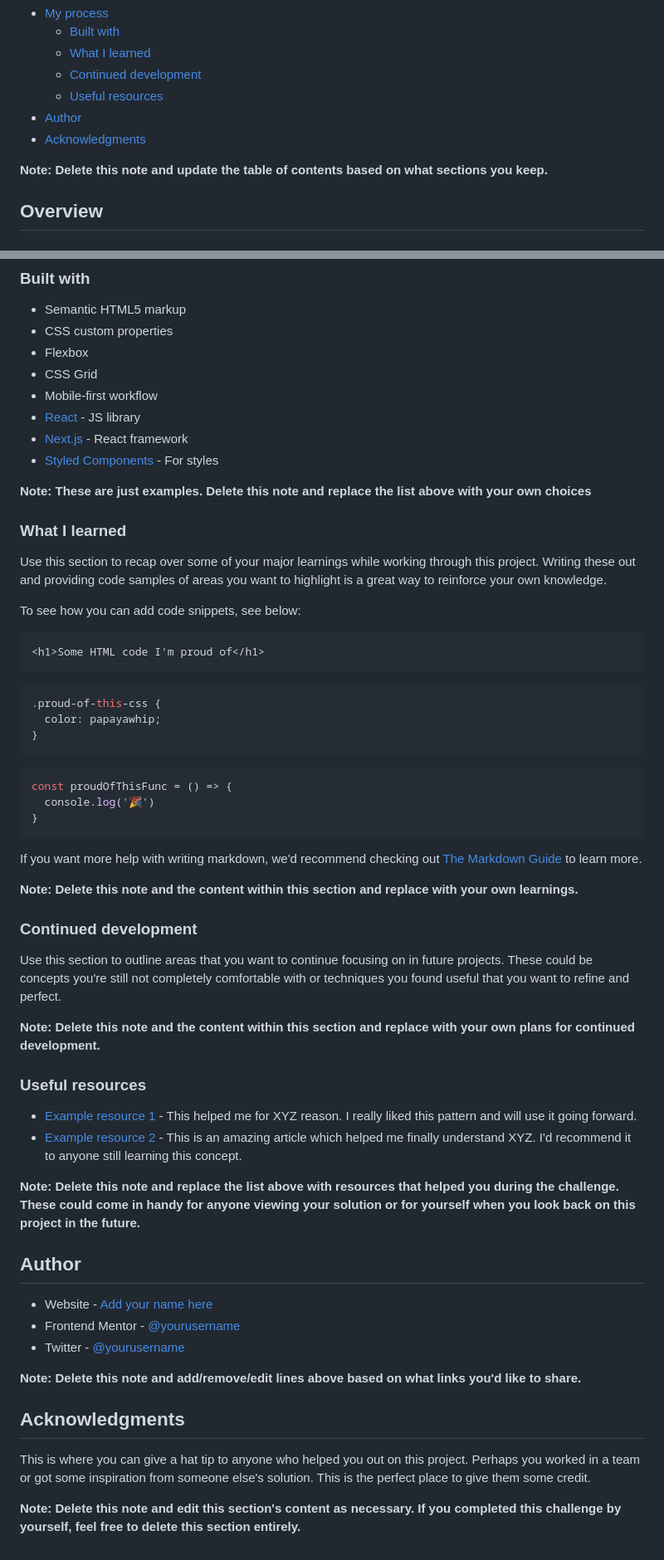
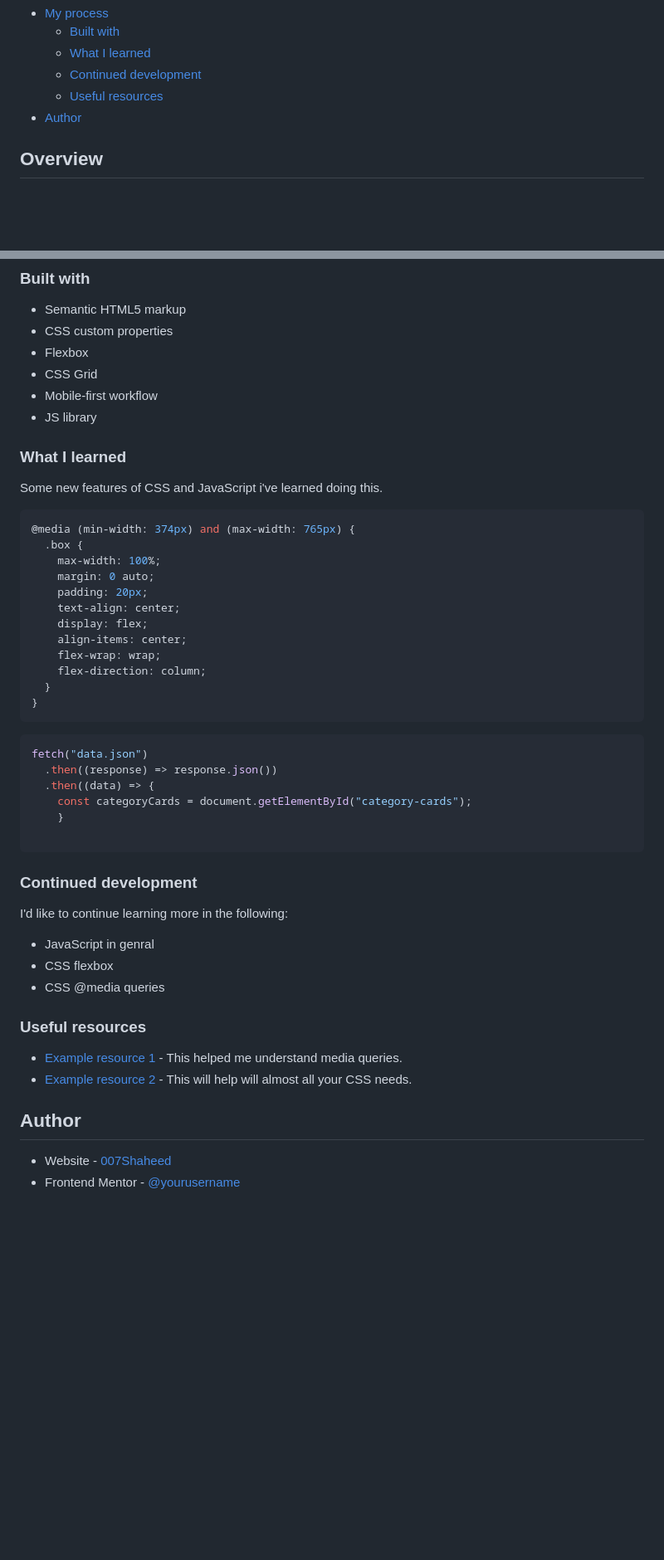
Before and after one commit to 007Shaheed/results-summary-component-main, a Markdown page: README-template.md, 2 parts joined by grey strips. Shown: that part at 83% size. GitHub-like rendering; blank space fills up the shorter version.

````diff
--- a/README-template.md
+++ b/README-template.md
@@ -14,9 +14,6 @@ This is a solution to the [Results summary component challenge on Frontend Mento
   - [Continued development](#continued-development)
   - [Useful resources](#useful-resources)
 - [Author](#author)
-- [Acknowledgments](#acknowledgments)
-
-**Note: Delete this note and update the table of contents based on what sections you keep.**
 
 ## Overview
 
@@ -54,59 +43,50 @@ Then crop/optimize/edit your image however you like, add it to your project, and
 - Flexbox
 - CSS Grid
 - Mobile-first workflow
-- [React](https://reactjs.org/) - JS library
-- [Next.js](https://nextjs.org/) - React framework
-- [Styled Components](https://styled-components.com/) - For styles
-
-**Note: These are just examples. Delete this note and replace the list above with your own choices**
+- JS library
 
 ### What I learned
 
-Use this section to recap over some of your major learnings while working through this project. Writing these out and providing code samples of areas you want to highlight is a great way to reinforce your own knowledge.
+Some new features of CSS and JavaScript i've learned doing this.
 
-To see how you can add code snippets, see below:
-
-```html
-<h1>Some HTML code I'm proud of</h1>
-```
 ```css
-.proud-of-this-css {
-  color: papayawhip;
-}
-```
-```js
-const proudOfThisFunc = () => {
-  console.log('🎉')
+@media (min-width: 374px) and (max-width: 765px) {
+  .box {
+    max-width: 100%;
+    margin: 0 auto;
+    padding: 20px;
+    text-align: center;
+    display: flex;
+    align-items: center;
+    flex-wrap: wrap;
+    flex-direction: column;
+  }
 }
 ```
 
-If you want more help with writing markdown, we'd recommend checking out [The Markdown Guide](https://www.markdownguide.org/) to learn more.
+```js
+fetch("data.json")
+  .then((response) => response.json())
+  .then((data) => {
+    const categoryCards = document.getElementById("category-cards");
+    }
 
-**Note: Delete this note and the content within this section and replace with your own learnings.**
+```
 
 ### Continued development
 
-Use this section to outline areas that you want to continue focusing on in future projects. These could be concepts you're still not completely comfortable with or techniques you found useful that you want to refine and perfect.
+I'd like to continue learning more in the following:
 
-**Note: Delete this note and the content within this section and replace with your own plans for continued development.**
+- JavaScript in genral
+- CSS flexbox
+- CSS @media queries
 
 ### Useful resources
 
-- [Example resource 1](https://www.example.com) - This helped me for XYZ reason. I really liked this pattern and will use it going forward.
-- [Example resource 2](https://www.example.com) - This is an amazing article which helped me finally understand XYZ. I'd recommend it to anyone still learning this concept.
-
-**Note: Delete this note and replace the list above with resources that helped you during the challenge. These could come in handy for anyone viewing your solution or for yourself when you look back on this project in the future.**
+- [Example resource 1](https://youtu.be/IsC5-C_nuF4) - This helped me understand media queries.
+- [Example resource 2](https://css-tricks.com/) - This will help will almost all your CSS needs.
 
 ## Author
 
-- Website - [Add your name here](https://www.your-site.com)
-- Frontend Mentor - [@yourusername](https://www.frontendmentor.io/profile/yourusername)
-- Twitter - [@yourusername](https://www.twitter.com/yourusername)
-
-**Note: Delete this note and add/remove/edit lines above based on what links you'd like to share.**
-
-## Acknowledgments
-
-This is where you can give a hat tip to anyone who helped you out on this project. Perhaps you worked in a team or got some inspiration from someone else's solution. This is the perfect place to give them some credit.
-
-**Note: Delete this note and edit this section's content as necessary. If you completed this challenge by yourself, feel free to delete this section entirely.**
+- Website - [007Shaheed](https://www.your-site.com)
+- Frontend Mentor - [@yourusername](https://www.frontendmentor.io/profile/007Shaheed)
````
Also changed, not shown: other parts of README-template.md (+0 -8 lines), screenshot.jpg (added).
